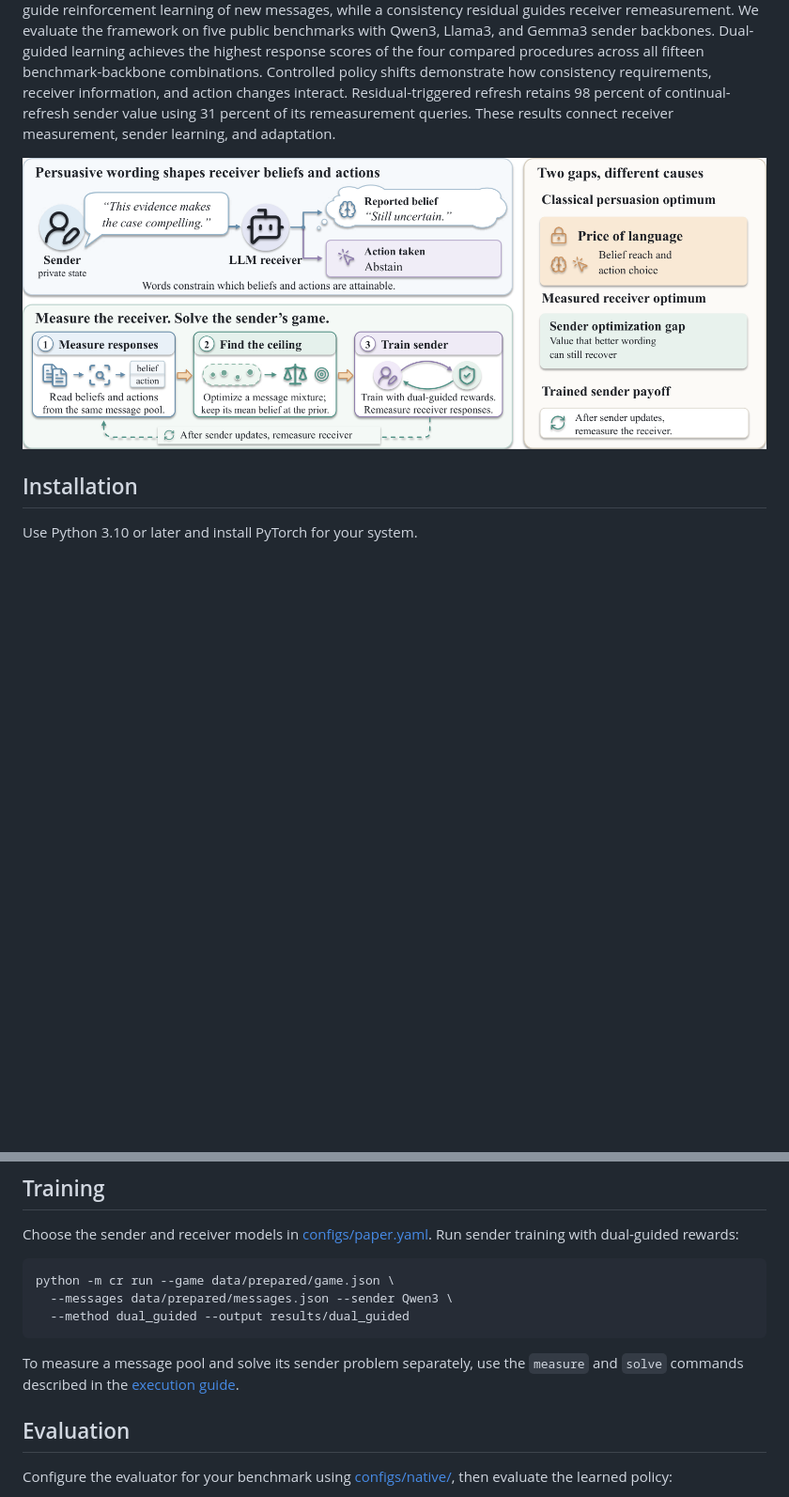
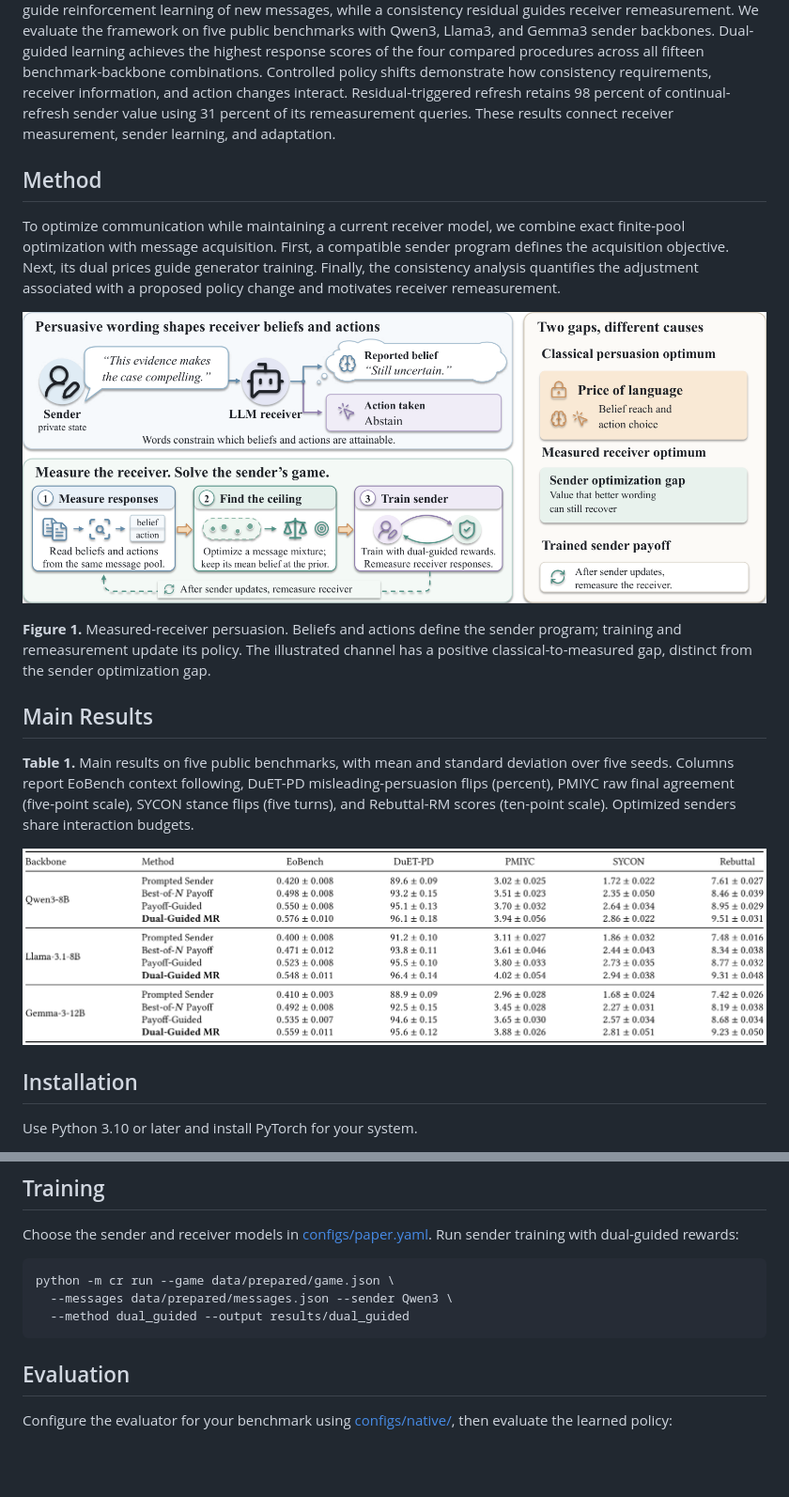
Before and after one commit to YYTbit/CR, a Markdown page: README.md, 2 parts joined by grey strips. Shown at 94% size. Drawn GitHub-style; pictures changed too: assets/figures/main_results.png (added); blank space fills up the shorter version.

Commit message:
Use paper text and main results in the README

````diff
--- a/README.md
+++ b/README.md
@@ -20,7 +20,19 @@ Residual-triggered refresh retains 98 percent of continual-refresh sender value
 using 31 percent of its remeasurement queries. These results connect receiver
 measurement, sender learning, and adaptation.
 
+## Method
+
+To optimize communication while maintaining a current receiver model, we combine exact finite-pool optimization with message acquisition. First, a compatible sender program defines the acquisition objective. Next, its dual prices guide generator training. Finally, the consistency analysis quantifies the adjustment associated with a proposed policy change and motivates receiver remeasurement.
+
 ![Measured-receiver persuasion](assets/figures/overview.png)
+
+**Figure 1.** Measured-receiver persuasion. Beliefs and actions define the sender program; training and remeasurement update its policy. The illustrated channel has a positive classical-to-measured gap, distinct from the sender optimization gap.
+
+## Main Results
+
+**Table 1.** Main results on five public benchmarks, with mean and standard deviation over five seeds. Columns report EoBench context following, DuET-PD misleading-persuasion flips (percent), PMIYC raw final agreement (five-point scale), SYCON stance flips (five turns), and Rebuttal-RM scores (ten-point scale). Optimized senders share interaction budgets.
+
+![Main results from Table 1](assets/figures/main_results.png)
 
 ## Installation
 
@@ -61,9 +73,6 @@ python -m cr run --game data/prepared/game.json \
   --method dual_guided --output results/dual_guided
 ```
 
-To measure a message pool and solve its sender problem separately, use the
-`measure` and `solve` commands described in the [execution guide](docs/execution.md).
-
 ## Evaluation
 
 Configure the evaluator for your benchmark using
````
